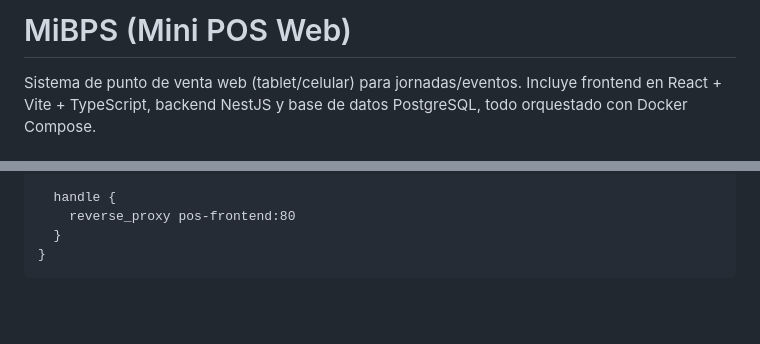
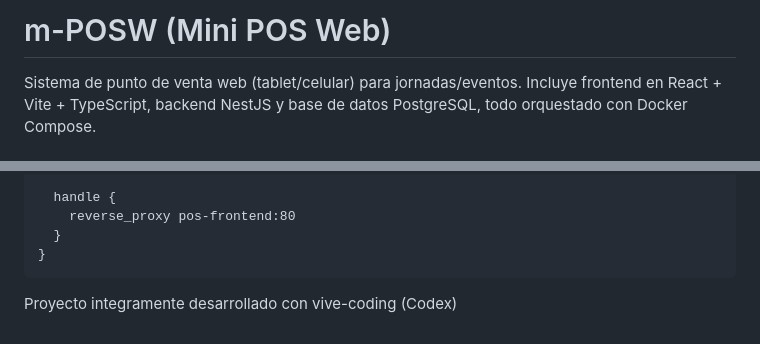
Before and after one commit to hectororviz/m-posw, a Markdown page: README.md, 2 parts joined by grey strips. Rendered like a GitHub page; blank space fills up the shorter version.

````diff
--- a/README.md
+++ b/README.md
@@ -1,4 +1,4 @@
-# MiBPS (Mini POS Web)
+# m-POSW (Mini POS Web)
 
 Sistema de punto de venta web (tablet/celular) para jornadas/eventos. Incluye frontend en React + Vite + TypeScript, backend NestJS y base de datos PostgreSQL, todo orquestado con Docker Compose.
 
@@ -320,3 +320,6 @@ pos.csdsoler.com.ar {
   }
 }
 ```
+
+
+Proyecto integramente desarrollado con vive-coding (Codex)
````
